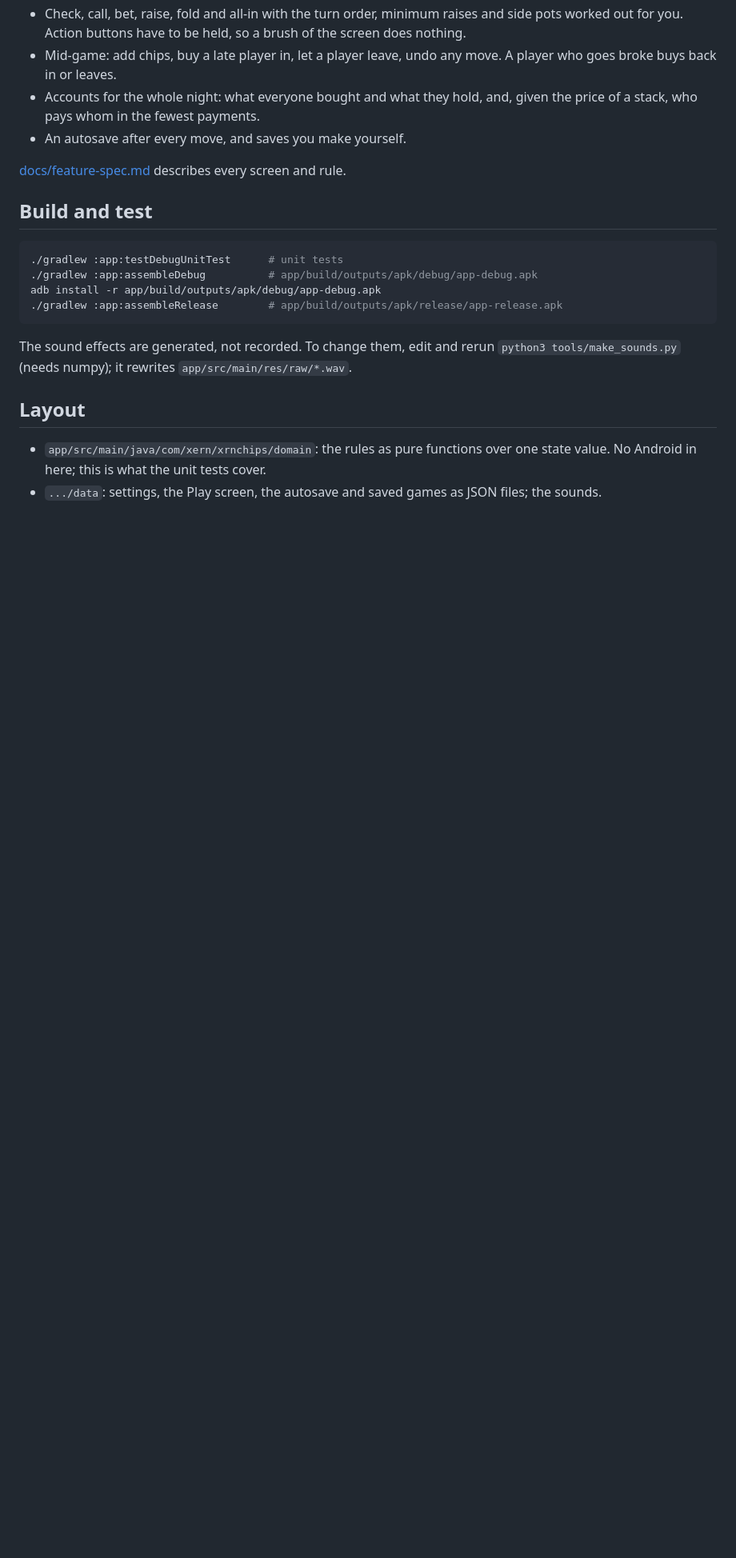
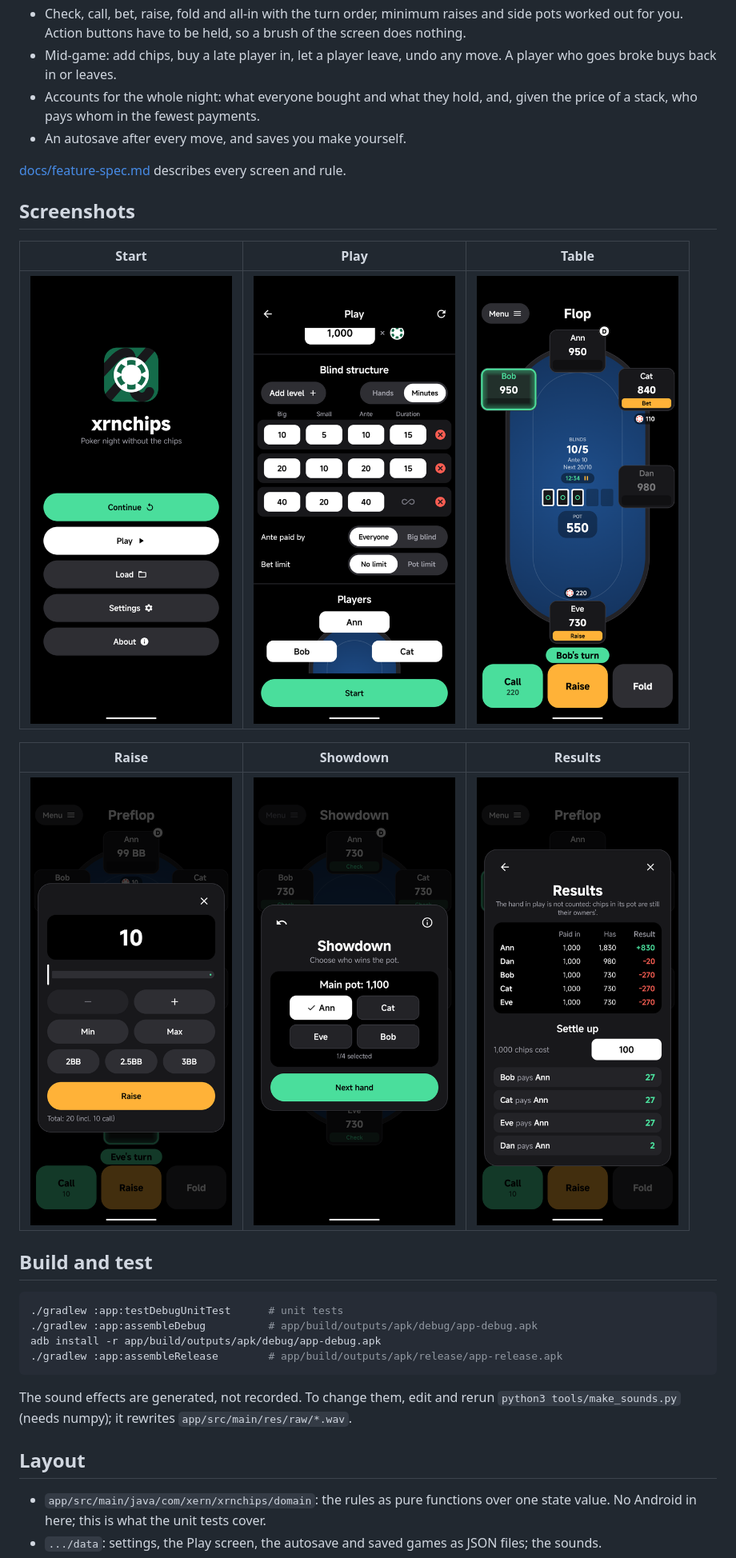
Before and after one commit to Xernnn/xrnchips, a Markdown page: README.md, the part around one of its changes. Shown at 80% size. Rendered like a GitHub page; pictures changed too: docs/screenshots/raise.png (added), docs/screenshots/results.png (added), docs/screenshots/setup.png (added); blank space fills up the shorter version.

Commit message:
Add screenshots to the README
Six captures of the start, Play, table, raise, showdown and Results
screens, and a bolder marker for whose turn it is: a thick glowing
ring and tint on the acting seat and a mint pill above the buttons.

````diff
--- a/README.md
+++ b/README.md
@@ -24,6 +24,16 @@ Kotlin and Jetpack Compose. Minimum Android 8.0.
 
 [docs/feature-spec.md](docs/feature-spec.md) describes every screen and rule.
 
+## Screenshots
+
+| Start | Play | Table |
+| --- | --- | --- |
+| ![Start screen](docs/screenshots/start.png) | ![Play screen: stacks, blinds, rules and seats](docs/screenshots/setup.png) | ![The table during a hand](docs/screenshots/table.png) |
+
+| Raise | Showdown | Results |
+| --- | --- | --- |
+| ![Raise dialog](docs/screenshots/raise.png) | ![Picking the winners of a pot](docs/screenshots/showdown.png) | ![Results and settle-up](docs/screenshots/results.png) |
+
 ## Build and test
 
 ```sh
````
Also changed, not shown: other parts of README.md (+1 -0 lines).
